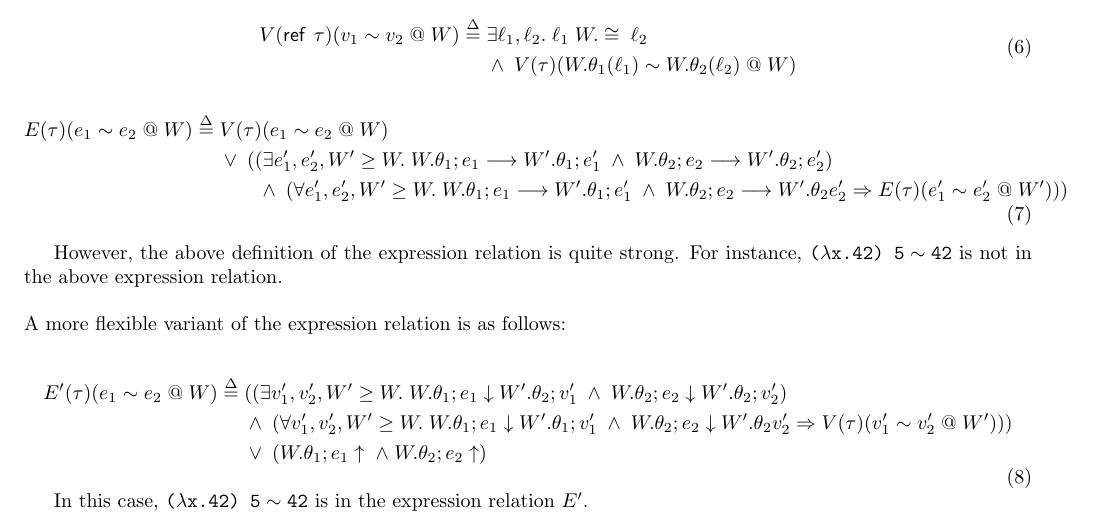
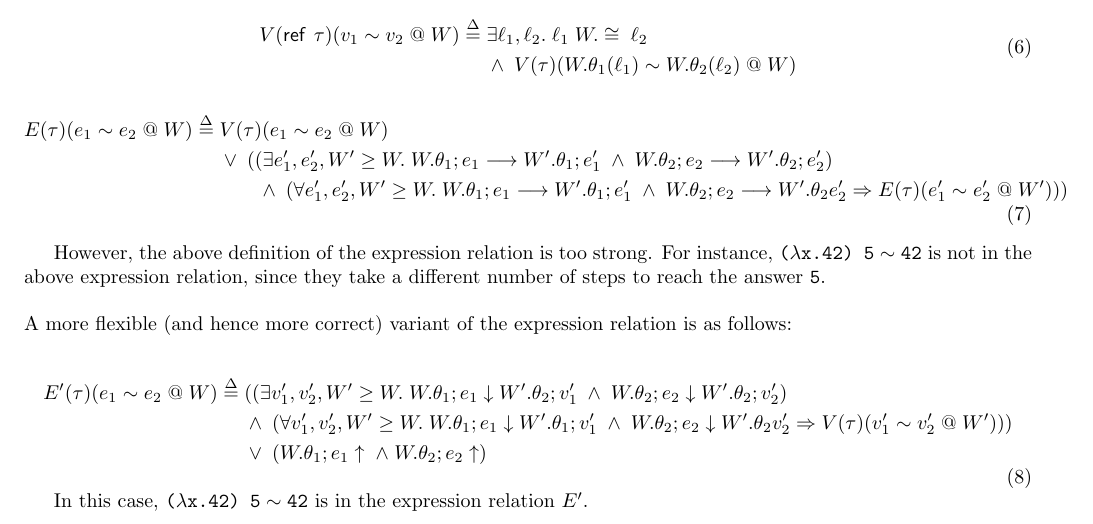
Before and after one commit to akhirsch/Logical-Relations-Mini-Course, a LaTeX document (lec6-kripke.tex): part of page 3 of 3, cut so that both start at the same text. Compiled offline with pdfLaTeX.

Commit message:
A few wording tweaks.

```diff
--- a/lec6-kripke.tex
+++ b/lec6-kripke.tex
@@ -261,9 +261,9 @@ The binary logical relation can be defined as follows.
 
 \vspace{0.1in}
 
-However, the above definition of the expression relation is quite strong.
-For instance, \verb|(|$\lambda$\verb|x.42) 5|\;$\sim$\;\verb|42| is not in the above expression relation. \\ \\
-A more flexible variant of the expression relation is as follows:
+However, the above definition of the expression relation is too strong.
+For instance, \verb|(|$\lambda$\verb|x.42) 5|\;$\sim$\;\verb|42| is not in the above expression relation, since they take a different number of steps to reach the answer \verb|5|. \\ \\
+A more flexible (and hence more correct) variant of the expression relation is as follows:
 
 \begin{equation}
   \begin{aligned}
```
Also changed, not shown: lec6-kripke.tex (4 more changed lines).
